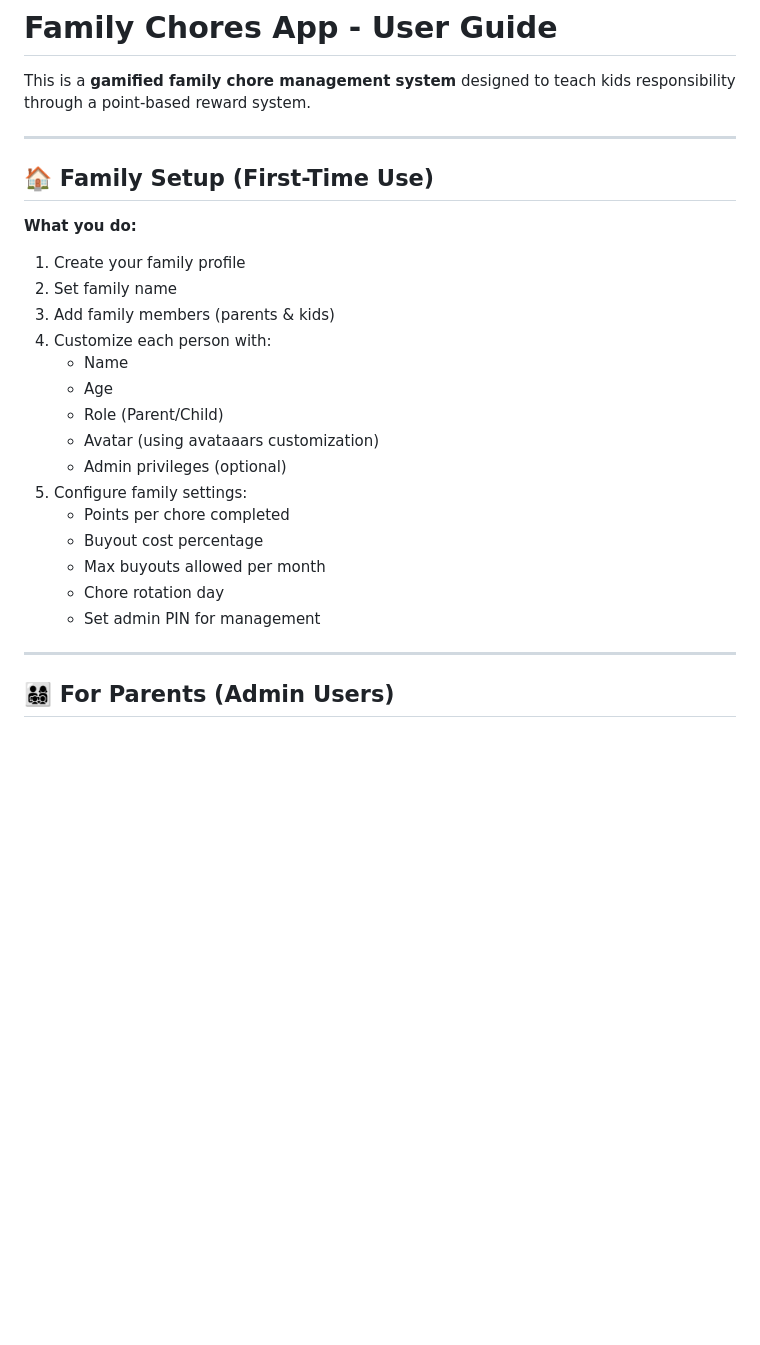
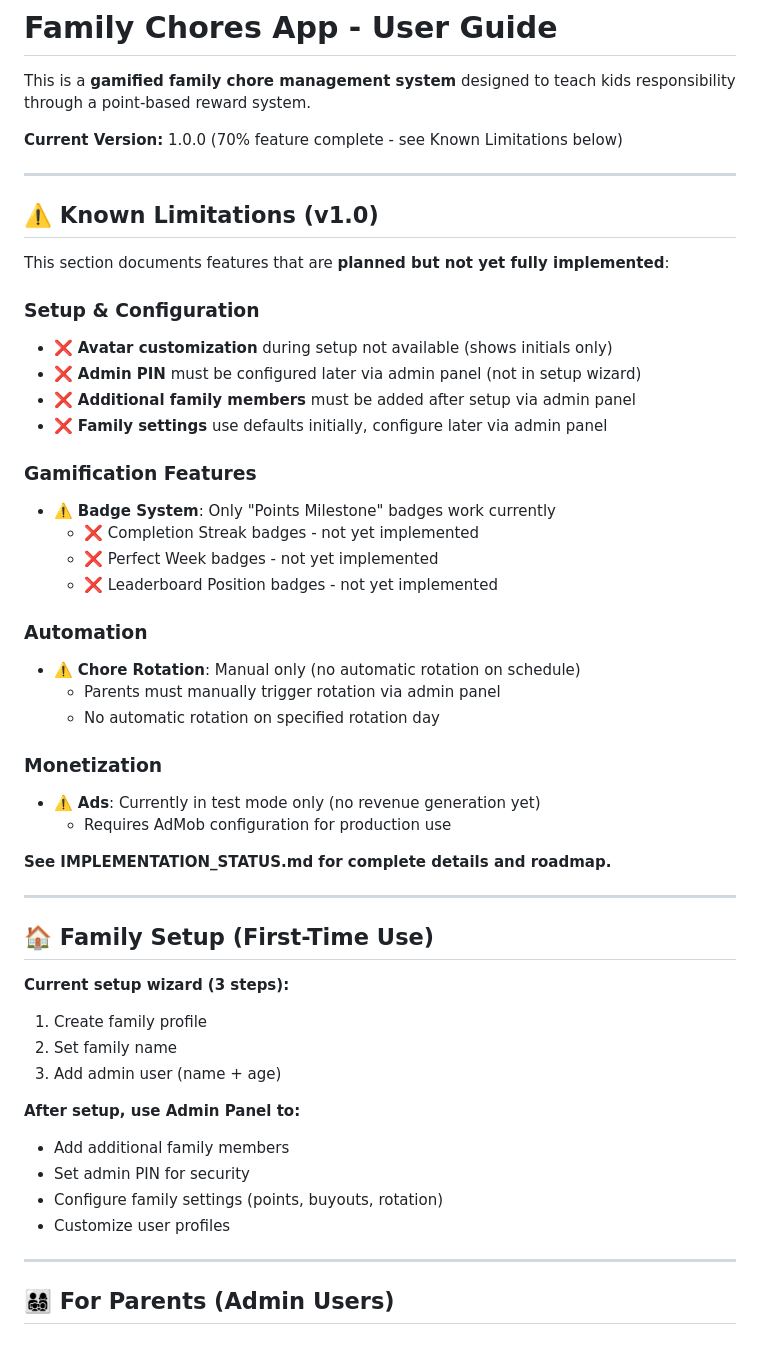
Before and after one commit to 0Beemik/choreapp, a Markdown page: USER_GUIDE.md, the part around one of its changes. GitHub-like rendering; blank space fills up the shorter version.

```diff
--- a/USER_GUIDE.md
+++ b/USER_GUIDE.md
@@ -1,27 +1,52 @@
 # Family Chores App - User Guide
 
 This is a **gamified family chore management system** designed to teach kids responsibility through a point-based reward system.
+
+**Current Version:** 1.0.0 (70% feature complete - see Known Limitations below)
+
+---
+
+## ⚠️ **Known Limitations (v1.0)**
+
+This section documents features that are **planned but not yet fully implemented**:
+
+### Setup & Configuration
+- ❌ **Avatar customization** during setup not available (shows initials only)
+- ❌ **Admin PIN** must be configured later via admin panel (not in setup wizard)
+- ❌ **Additional family members** must be added after setup via admin panel
+- ❌ **Family settings** use defaults initially, configure later via admin panel
+
+### Gamification Features
+- ⚠️ **Badge System**: Only "Points Milestone" badges work currently
+  - ❌ Completion Streak badges - not yet implemented
+  - ❌ Perfect Week badges - not yet implemented
+  - ❌ Leaderboard Position badges - not yet implemented
+
+### Automation
+- ⚠️ **Chore Rotation**: Manual only (no automatic rotation on schedule)
+  - Parents must manually trigger rotation via admin panel
+  - No automatic rotation on specified rotation day
+
+### Monetization
+- ⚠️ **Ads**: Currently in test mode only (no revenue generation yet)
+  - Requires AdMob configuration for production use
+
+**See IMPLEMENTATION_STATUS.md for complete details and roadmap.**
 
 ---
 
 ## 🏠 **Family Setup (First-Time Use)**
 
-**What you do:**
-1. Create your family profile
+**Current setup wizard (3 steps):**
+1. Create family profile
 2. Set family name
-3. Add family members (parents & kids)
-4. Customize each person with:
-   - Name
-   - Age
-   - Role (Parent/Child)
-   - Avatar (using avataaars customization)
-   - Admin privileges (optional)
-5. Configure family settings:
-   - Points per chore completed
-   - Buyout cost percentage
-   - Max buyouts allowed per month
-   - Chore rotation day
-   - Set admin PIN for management
+3. Add admin user (name + age)
+
+**After setup, use Admin Panel to:**
+- Add additional family members
+- Set admin PIN for security
+- Configure family settings (points, buyouts, rotation)
+- Customize user profiles
 
 ---
 
```
Also changed, not shown: other parts of USER_GUIDE.md (+15 -10 lines), IMPLEMENTATION_STATUS.md (added, +391 -0 lines).
